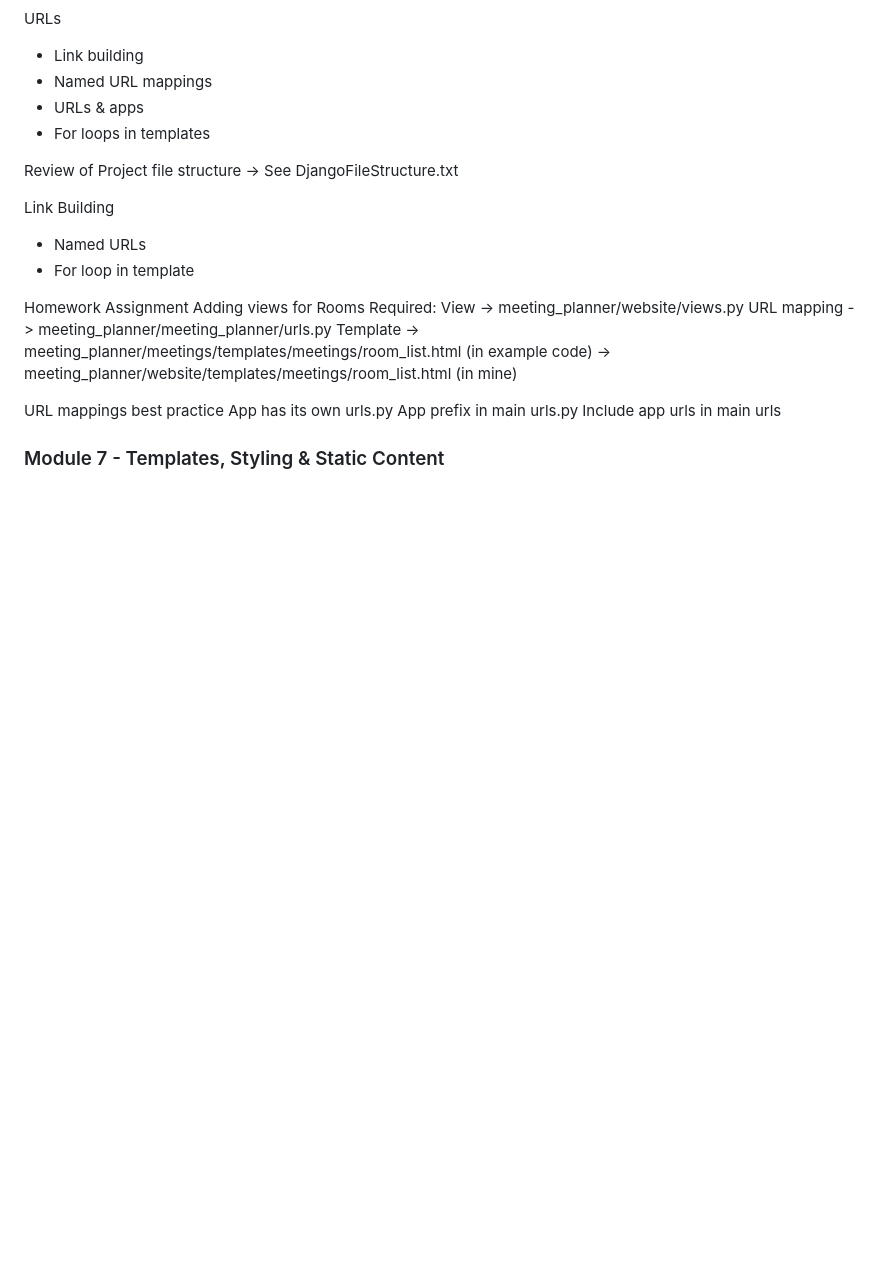
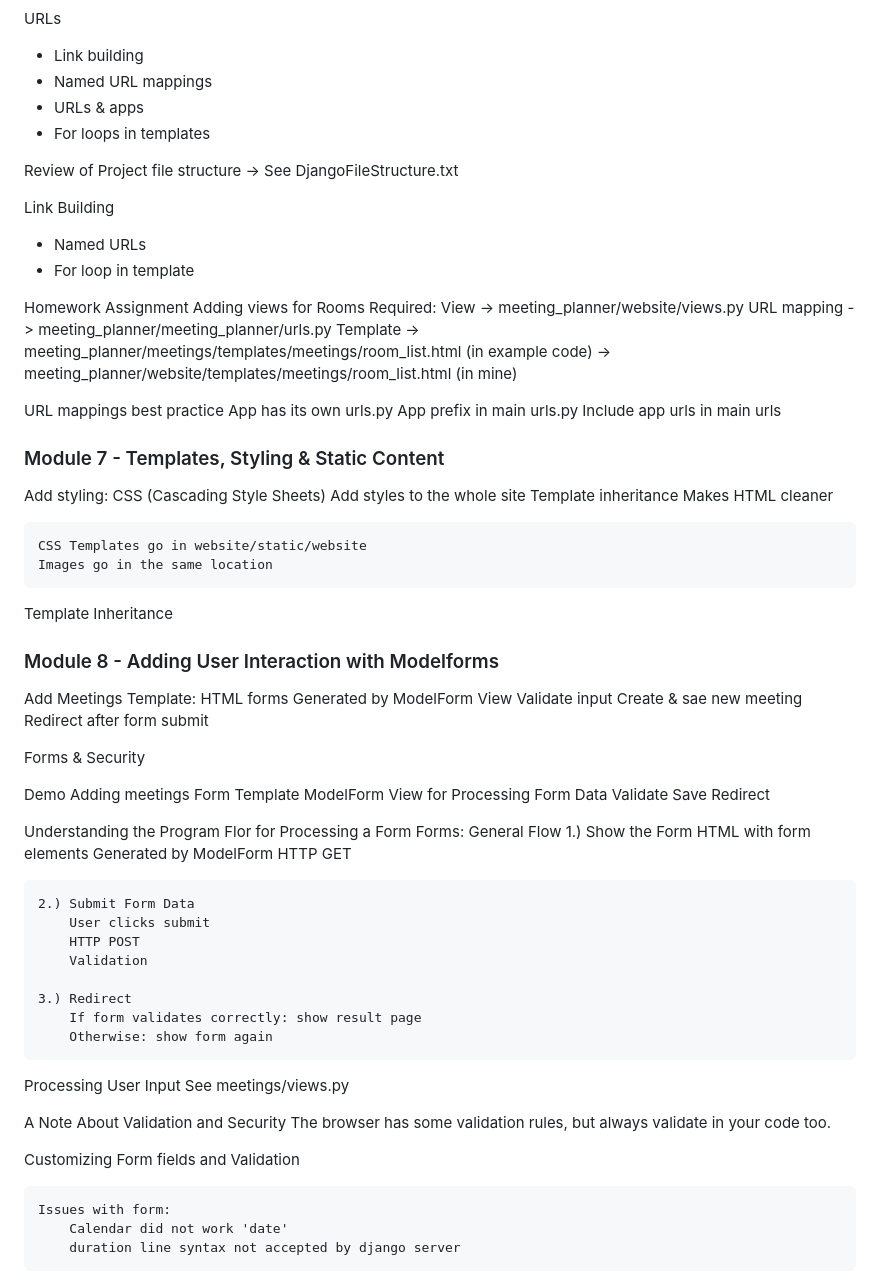
Before and after one commit to StevenLGomez/django-tutorial, a Markdown page: Plurasite/README.md, the part around the change. GitHub-like rendering; blank space fills up the shorter version.

Commit message:
Finished all course modules.     Issues with final module:     * Integer validation syntax was not accepted by django server     * Calendar for 'date' type did not display

```diff
--- a/Plurasite/README.md
+++ b/Plurasite/README.md
@@ -365,3 +365,62 @@ URL mappings best practice
     Include app urls in main urls
 
 ### Module 7 - Templates, Styling & Static Content
+
+Add styling: CSS (Cascading Style Sheets)
+Add styles to the whole site
+    Template inheritance
+    Makes HTML cleaner
+
+    CSS Templates go in website/static/website
+    Images go in the same location
+
+Template Inheritance
+
+### Module 8 - Adding User Interaction with Modelforms
+
+Add Meetings
+Template: HTML forms
+    Generated by ModelForm
+View
+    Validate input
+    Create & sae new meeting
+    Redirect after form submit
+
+Forms & Security
+
+Demo
+    Adding meetings
+    Form Template
+    ModelForm
+    View for Processing Form Data
+        Validate
+        Save
+        Redirect
+
+Understanding the Program Flor for Processing a Form
+Forms: General Flow
+    1.) Show the Form
+       HTML with form elements
+       Generated by ModelForm
+       HTTP GET
+
+    2.) Submit Form Data
+        User clicks submit
+        HTTP POST
+        Validation
+
+    3.) Redirect
+        If form validates correctly: show result page
+        Otherwise: show form again
+
+Processing User Input
+    See meetings/views.py
+
+A Note About Validation and Security
+    The browser has some validation rules, but always validate in your code too.
+
+Customizing Form fields and Validation
+
+    Issues with form:
+        Calendar did not work 'date'
+        duration line syntax not accepted by django server
```
